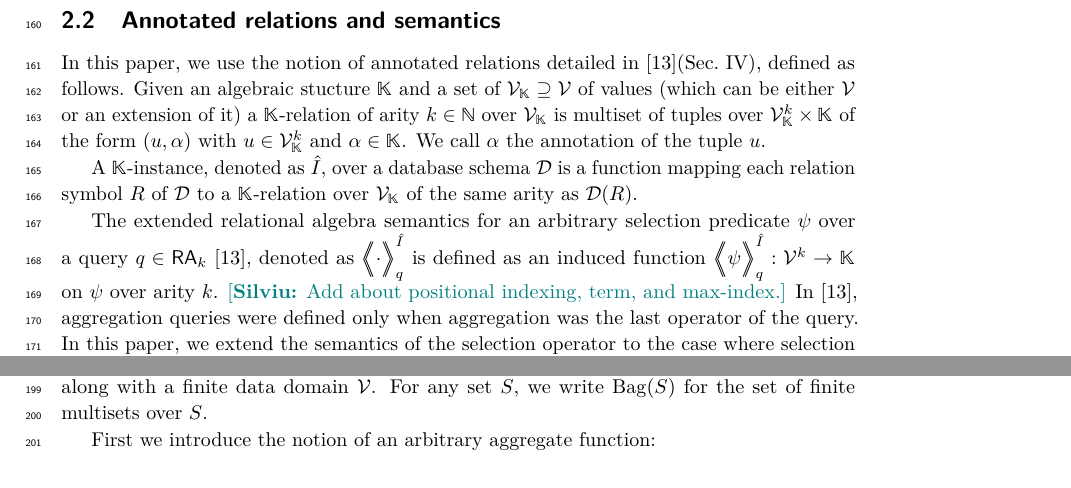
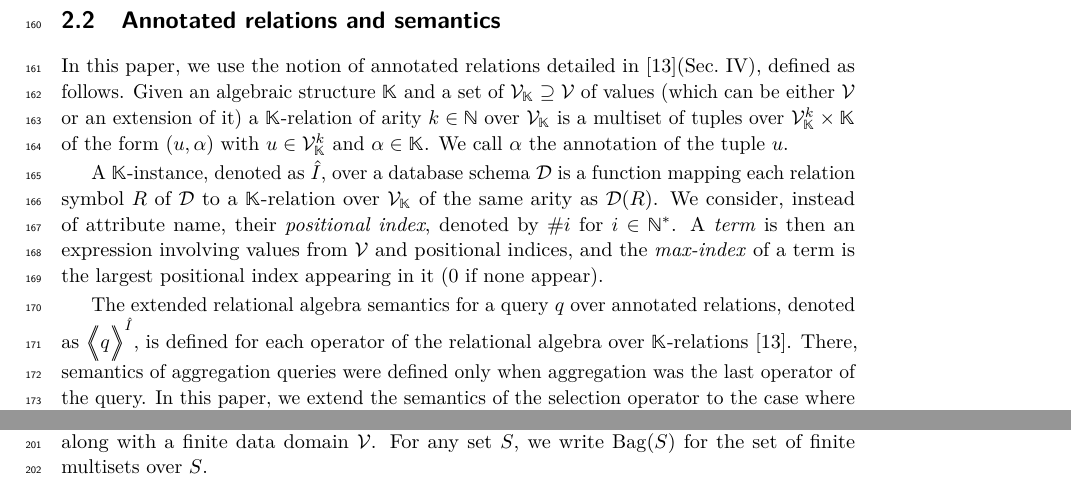
Before and after one commit to pratik2358/provsql_having, a LaTeX paper (main.tex, which reads preliminaries.tex): two parts of page 5 of 35 before the commit and two parts of page 5 of 36 after it, joined at a grey line, cut so that both start at the same text. Compiled offline with pdfLaTeX.

Commit message:
added needed terms in preliminaries

```diff
--- a/preliminaries.tex
+++ b/preliminaries.tex
@@ -220,11 +220,13 @@ as required.
 \subsection{Annotated relations and semantics}
 
 In this paper, we use the notion of annotated relations detailed in \cite{sen2026provsql}(Sec.\ IV), defined as follows.
-Given an algebraic stucture $\mathbb K$ and a set of $\mathcal V_{\mathbb K}\supseteq \mathcal V$ of values (which can be either $\mathcal V$ or an extension of it) a $\mathbb K$-relation of arity $k\in\mathbb N$ over $\mathcal V_{\mathbb K}$ is multiset of tuples over $\mathcal V_{\mathbb K}^k\times\mathbb K$ of the form $(u,\alpha)$ with $u\in \mathcal V_{\mathbb K}^k$ and $\alpha\in \mathbb K$.
+Given an algebraic structure $\mathbb K$ and a set of $\mathcal V_{\mathbb K}\supseteq \mathcal V$ of values (which can be either $\mathcal V$ or an extension of it) a $\mathbb K$-relation of arity $k\in\mathbb N$ over $\mathcal V_{\mathbb K}$ is a multiset of tuples over $\mathcal V_{\mathbb K}^k\times\mathbb K$ of the form $(u,\alpha)$ with $u\in \mathcal V_{\mathbb K}^k$ and $\alpha\in \mathbb K$.
 We call $\alpha$ the annotation of the tuple $u$.
 
 A $\mathbb K$-instance, denoted as $\hat I$, over a database schema $\mathcal D$ is a function mapping each relation symbol $R$ of $\mathcal D$ to a $\mathbb K$-relation over $\mathcal V_{\mathbb K}$ of the same arity as $\mathcal D(R)$.
+We consider, instead of attribute name, their \emph{positional index}, denoted by $\#i$ for $i\in \mathbb N^*$.
+A \emph{term} is then an expression involving values from $\mathcal V$ and positional indices, and the \emph{max-index} of a term is the largest positional index appearing in it ($0$ if none appear).
 
-The extended relational algebra semantics for an arbitrary selection predicate $\psi$ over a query $q\in \RA_k$ \cite{sen2026provsql}, denoted as $\predsem{\hat I}{q}{\cdot}$  is defined as an induced function $\predsem{\hat I}{q}{\psi}:\mathcal V^k \rightarrow \mathbb K$ on $\psi$ over arity $k$. \sil{Add about positional indexing, term, and max-index.}
-In \cite{sen2026provsql}, aggregation queries were defined only when aggregation was the last operator of the query.
+The extended relational algebra semantics for a query $q$ over annotated relations, denoted as $\predsem{\hat I}{}{q}$, is defined for each operator of the relational algebra over $\mathbb K$-relations \cite{sen2026provsql}.
+There, semantics of aggregation queries were defined only when aggregation was the last operator of the query.
 In this paper, we extend the semantics of the selection operator to the case where selection is applied to aggregate expressions (\sql{HAVING} conditions), either by comparing an aggregate with a constant or an aggregate with an aggregate.
```
